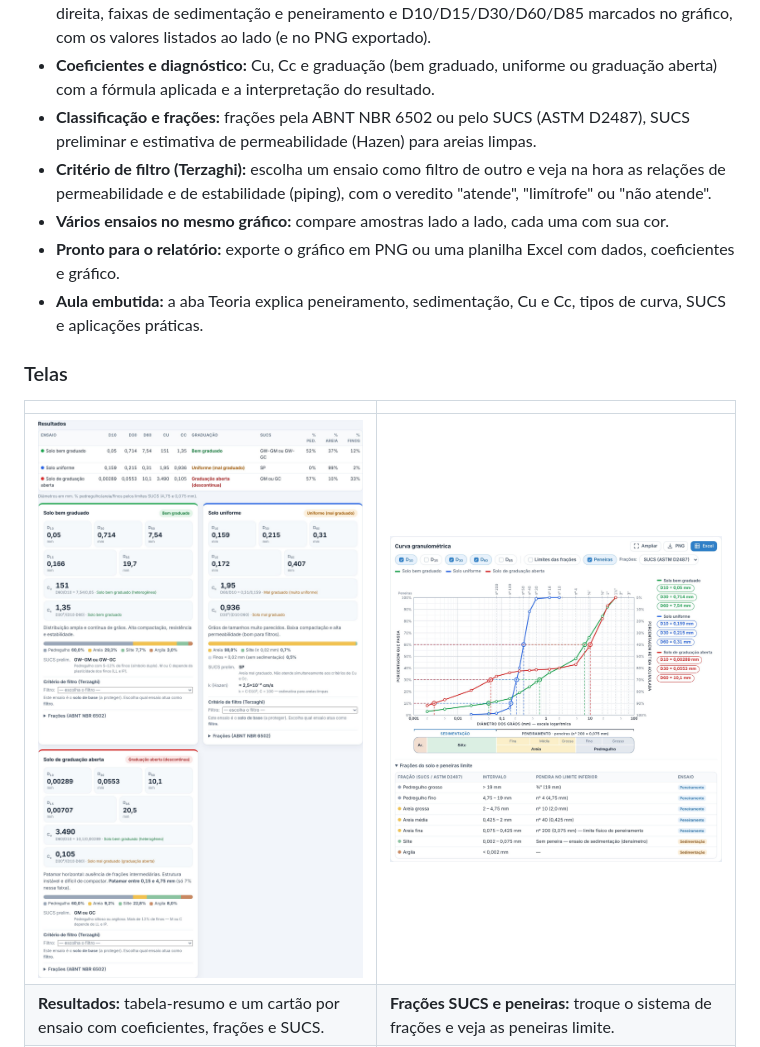
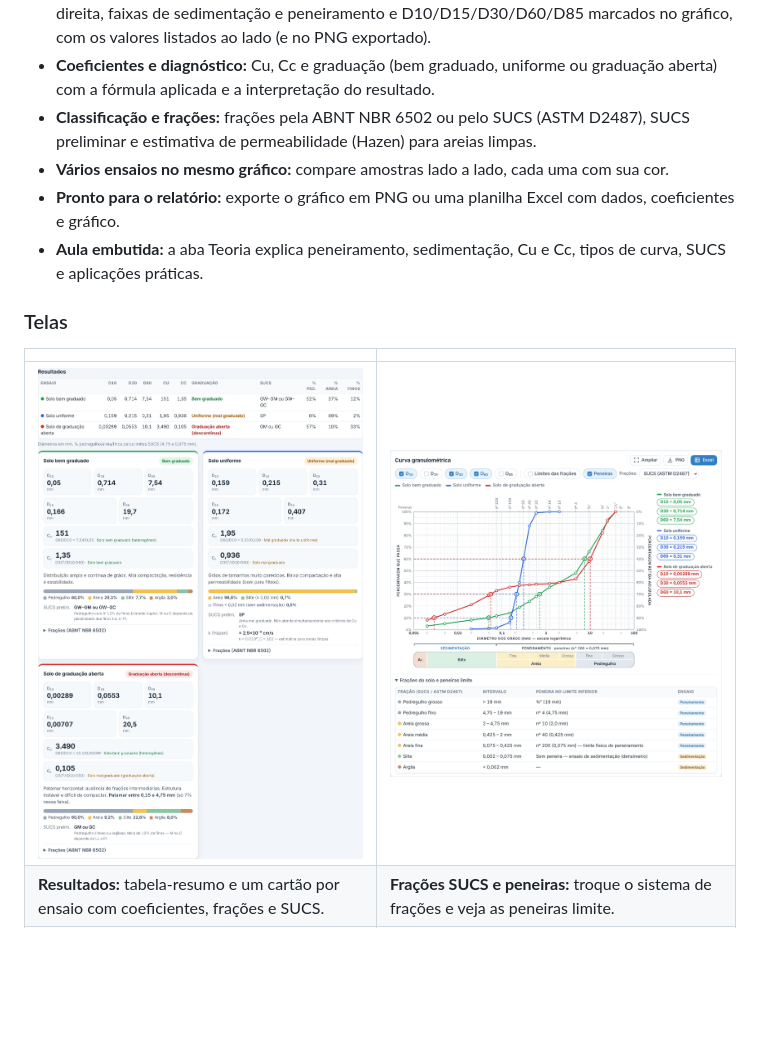
Before and after one commit to victortlacerda/granulometria, a Markdown page: README.md, the part around the change. Rendered like a GitHub page; pictures changed too: docs/screenshots/02-resultados.jpg; blank space fills up the shorter version.

```diff
--- a/README.md
+++ b/README.md
@@ -13,7 +13,6 @@ Funciona **no navegador e no celular, sem instalar nada e sem internet**: é um
 - **Curva profissional:** escala logarítmica, peneiras ASTM no topo, % retida acumulada no eixo da direita, faixas de sedimentação e peneiramento e D10/D15/D30/D60/D85 marcados no gráfico, com os valores listados ao lado (e no PNG exportado).
 - **Coeficientes e diagnóstico:** Cu, Cc e graduação (bem graduado, uniforme ou graduação aberta) com a fórmula aplicada e a interpretação do resultado.
 - **Classificação e frações:** frações pela ABNT NBR 6502 ou pelo SUCS (ASTM D2487), SUCS preliminar e estimativa de permeabilidade (Hazen) para areias limpas.
-- **Critério de filtro (Terzaghi):** escolha um ensaio como filtro de outro e veja na hora as relações de permeabilidade e de estabilidade (piping), com o veredito "atende", "limítrofe" ou "não atende".
 - **Vários ensaios no mesmo gráfico:** compare amostras lado a lado, cada uma com sua cor.
 - **Pronto para o relatório:** exporte o gráfico em PNG ou uma planilha Excel com dados, coeficientes e gráfico.
 - **Aula embutida:** a aba Teoria explica peneiramento, sedimentação, Cu e Cc, tipos de curva, SUCS e aplicações práticas.
```
Also changed, not shown: 7 other files.
